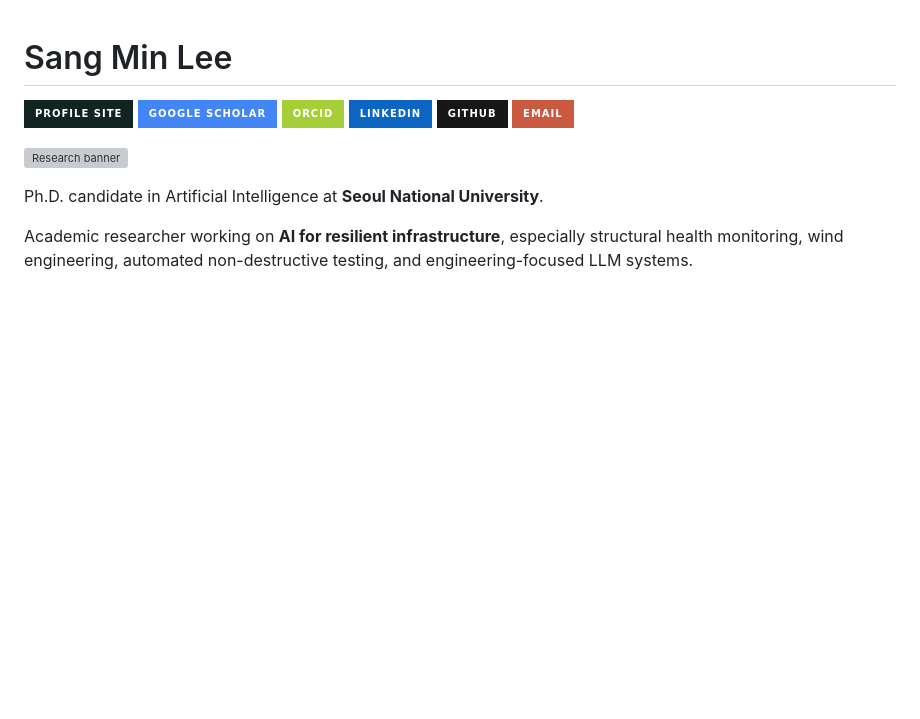
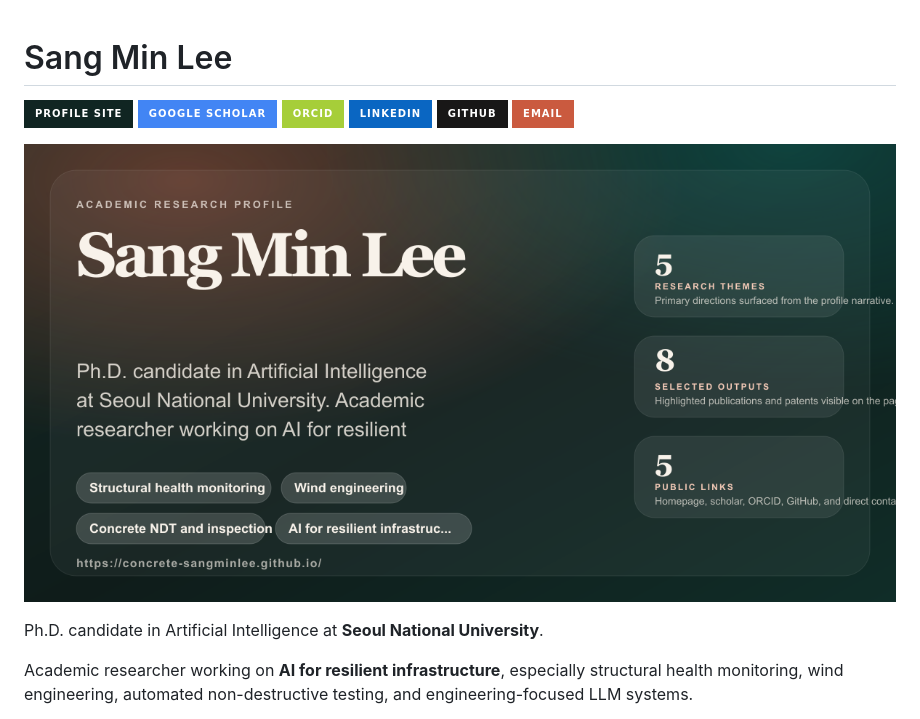
Before and after one commit to concrete-sangminlee/concrete-sangminlee, a Markdown page: README.md, the part around the change. Drawn GitHub-style; pictures changed too: docs/profile-banner.png (added); badges without logos; blank space fills up the shorter version; grey boxes are pictures that could not be loaded.

Commit message:
Use PNG banner for GitHub profile

```diff
--- a/README.md
+++ b/README.md
@@ -7,7 +7,7 @@
 [![GitHub](https://img.shields.io/badge/GitHub-181717?style=for-the-badge&logo=github&logoColor=white)](https://github.com/concrete-sangminlee)
 [![Email](https://img.shields.io/badge/Email-CA5A3F?style=for-the-badge&logo=gmail&logoColor=white)](mailto:201612445@snu.ac.kr)
 
-![Research banner](https://raw.githubusercontent.com/concrete-sangminlee/concrete-sangminlee/main/docs/og-preview.svg)
+![Research banner](https://raw.githubusercontent.com/concrete-sangminlee/concrete-sangminlee/main/docs/profile-banner.png)
 
 Ph.D. candidate in Artificial Intelligence at **Seoul National University**.
 
```
Also changed, not shown: 1 other file.
